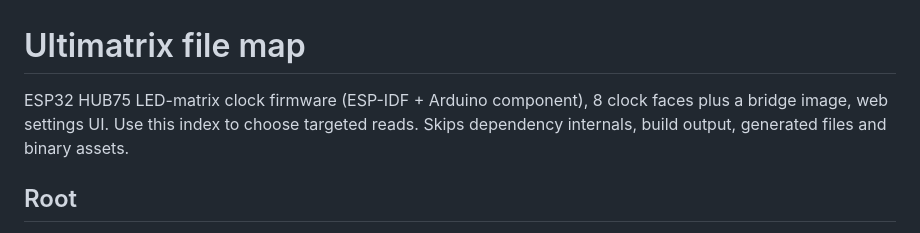
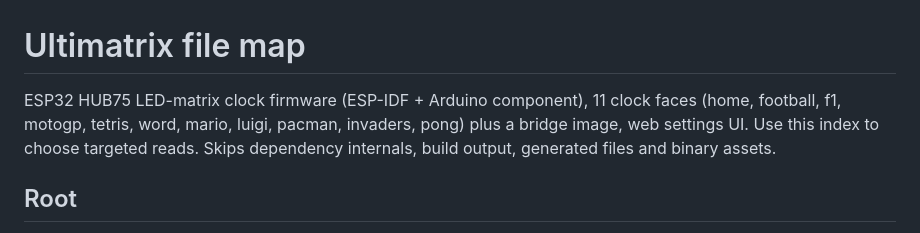
Before and after one commit to vandalon/ultimatrix, a Markdown page: .claude/filemap.md, the part around the change. Rendered like a GitHub page.

```diff
--- a/.claude/filemap.md
+++ b/.claude/filemap.md
@@ -1,5 +1,5 @@
 # Ultimatrix file map
-ESP32 HUB75 LED-matrix clock firmware (ESP-IDF + Arduino component), 8 clock faces plus a bridge image, web settings UI. Use this index to choose targeted reads. Skips dependency internals, build output, generated files and binary assets.
+ESP32 HUB75 LED-matrix clock firmware (ESP-IDF + Arduino component), 11 clock faces (home, football, f1, motogp, tetris, word, mario, luigi, pacman, invaders, pong) plus a bridge image, web settings UI. Use this index to choose targeted reads. Skips dependency internals, build output, generated files and binary assets.
 
 ## Root
 - AGENTS.md -> CLAUDE.md: shared Codex/Claude project rules (one source)
```
Also changed, not shown: README.md (+2 -2 lines), docs/ARCHITECTURE.md (+5 -0 lines).
